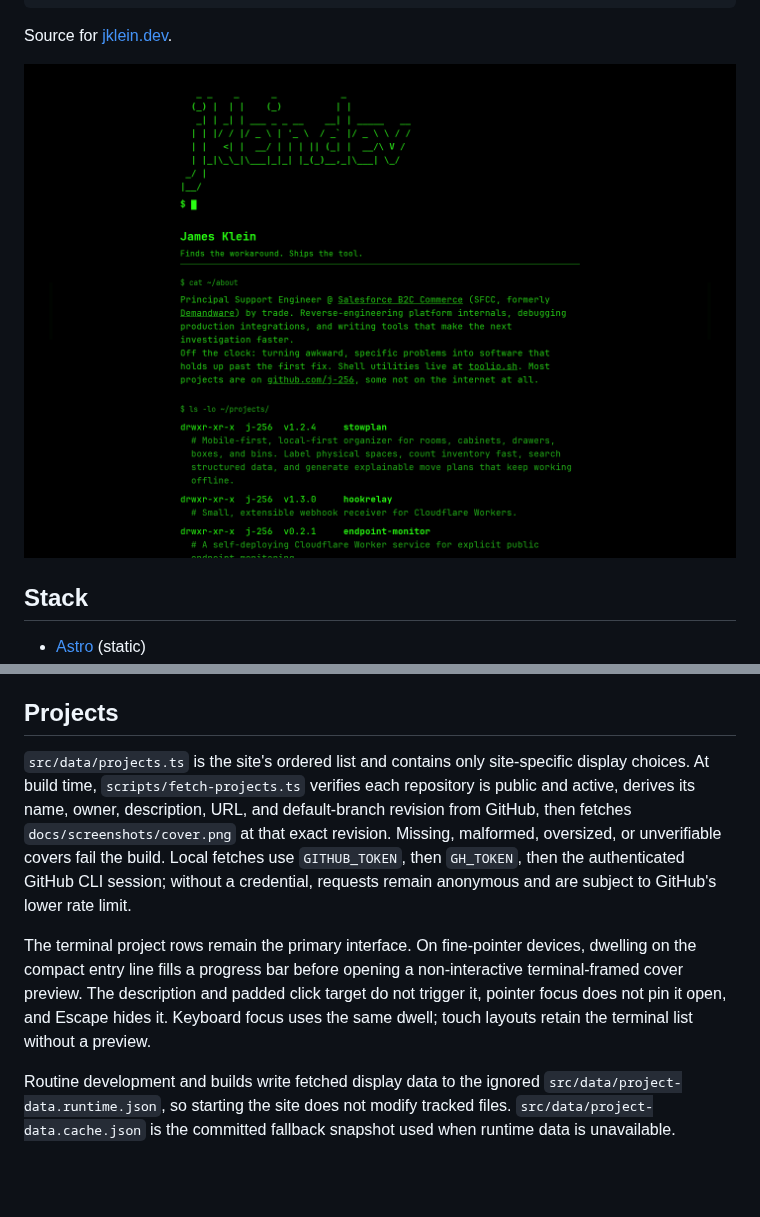
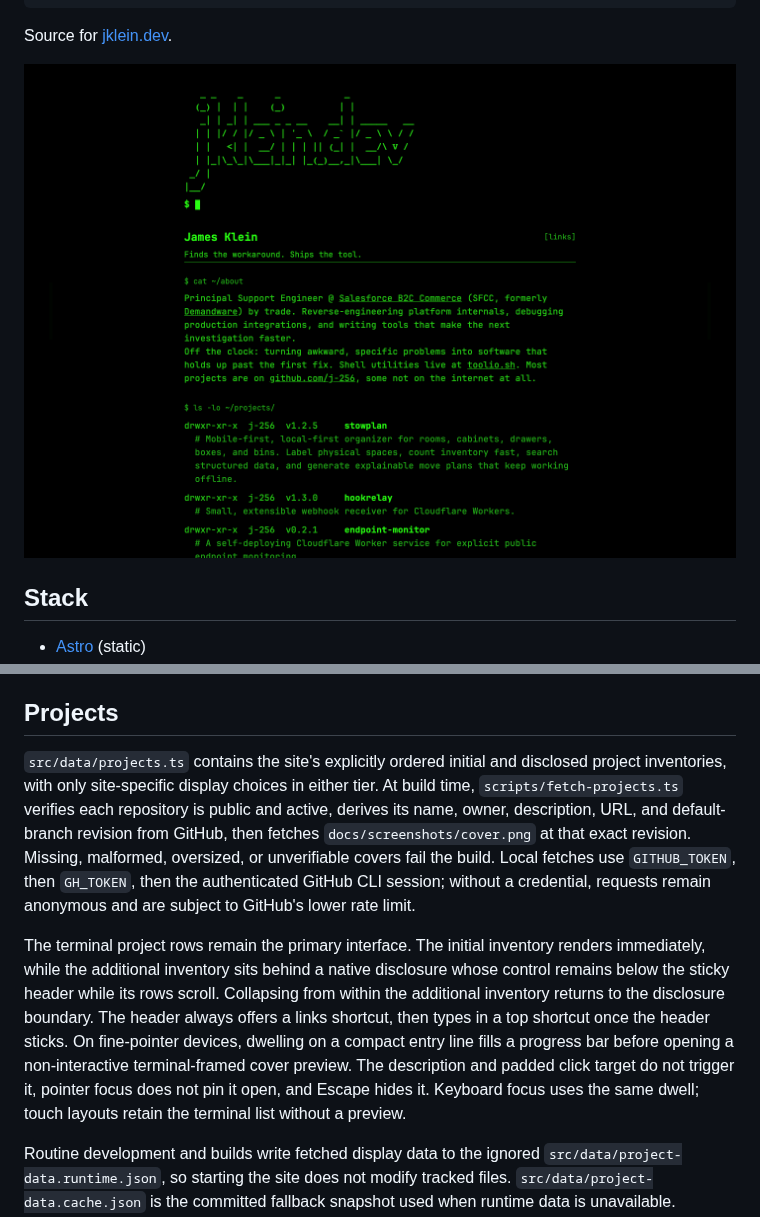
Before and after one commit to j-256/site, a Markdown page: README.md, 2 parts joined by grey strips. Drawn GitHub-style; pictures changed too: docs/screenshots/cover.png; blank space fills up the shorter version.

```diff
--- a/README.md
+++ b/README.md
@@ -70,9 +70,9 @@ Run a release manually from the Actions tab or with `gh workflow run deploy.yml
 
 ## Projects
 
-`src/data/projects.ts` is the site's ordered list and contains only site-specific display choices. At build time, `scripts/fetch-projects.ts` verifies each repository is public and active, derives its name, owner, description, URL, and default-branch revision from GitHub, then fetches `docs/screenshots/cover.png` at that exact revision. Missing, malformed, oversized, or unverifiable covers fail the build. Local fetches use `GITHUB_TOKEN`, then `GH_TOKEN`, then the authenticated GitHub CLI session; without a credential, requests remain anonymous and are subject to GitHub's lower rate limit.
+`src/data/projects.ts` contains the site's explicitly ordered initial and disclosed project inventories, with only site-specific display choices in either tier. At build time, `scripts/fetch-projects.ts` verifies each repository is public and active, derives its name, owner, description, URL, and default-branch revision from GitHub, then fetches `docs/screenshots/cover.png` at that exact revision. Missing, malformed, oversized, or unverifiable covers fail the build. Local fetches use `GITHUB_TOKEN`, then `GH_TOKEN`, then the authenticated GitHub CLI session; without a credential, requests remain anonymous and are subject to GitHub's lower rate limit.
 
-The terminal project rows remain the primary interface. On fine-pointer devices, dwelling on the compact entry line fills a progress bar before opening a non-interactive terminal-framed cover preview. The description and padded click target do not trigger it, pointer focus does not pin it open, and Escape hides it. Keyboard focus uses the same dwell; touch layouts retain the terminal list without a preview.
+The terminal project rows remain the primary interface. The initial inventory renders immediately, while the additional inventory sits behind a native disclosure whose control remains below the sticky header while its rows scroll. Collapsing from within the additional inventory returns to the disclosure boundary. The header always offers a links shortcut, then types in a top shortcut once the header sticks. On fine-pointer devices, dwelling on a compact entry line fills a progress bar before opening a non-interactive terminal-framed cover preview. The description and padded click target do not trigger it, pointer focus does not pin it open, and Escape hides it. Keyboard focus uses the same dwell; touch layouts retain the terminal list without a preview.
 
 Routine development and builds write fetched display data to the ignored `src/data/project-data.runtime.json`, so starting the site does not modify tracked files. `src/data/project-data.cache.json` is the committed fallback snapshot used when runtime data is unavailable. Whichever data file is loaded supplies fallback values when an individual metadata lookup fails. Run `npm run refresh-project-cache` when a verified result should replace the committed snapshot. Neither data file can make a repository or cover publishable: visibility and the revision-bound cover are verified on every fetch. Generated project images and the release comparison manifest live under the ignored `public/project-assets/`; the deployed manifest becomes the next release's comparison baseline, with the committed cache as a fallback. Set `PROJECT_REPOSITORY_ROOT` to a directory of local Git checkouts to read each committed cover locally while still verifying repository state and display metadata with GitHub.
 
```
Also changed, not shown: 14 other files.
